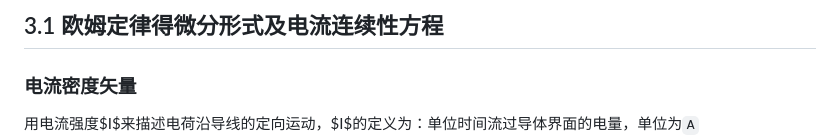
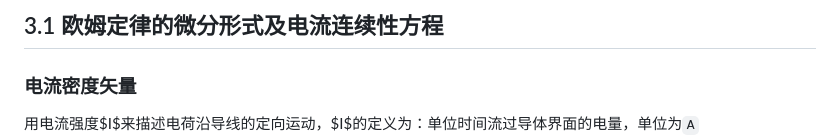
Before and after one commit to Lipeng-Lai/Geophysics, a Markdown page: Electromagnetic_field_theory/场论第三章恒定电流场.md, the part around the change. Rendered like a GitHub page.

```diff
--- a/Electromagnetic_field_theory/场论第三章恒定电流场.md
+++ b/Electromagnetic_field_theory/场论第三章恒定电流场.md
@@ -1,4 +1,4 @@
-## 3.1 欧姆定律得微分形式及电流连续性方程
+## 3.1 欧姆定律的微分形式及电流连续性方程
 
 ### 电流密度矢量
 
```
